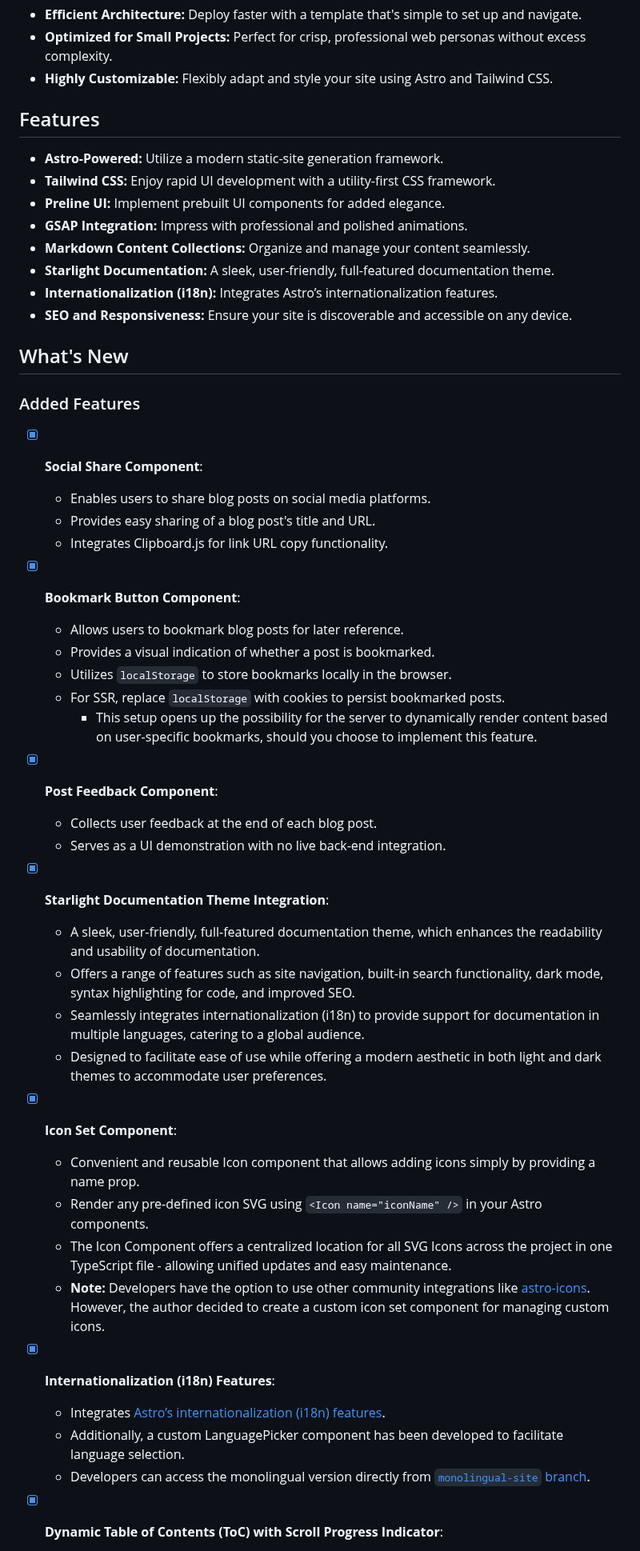
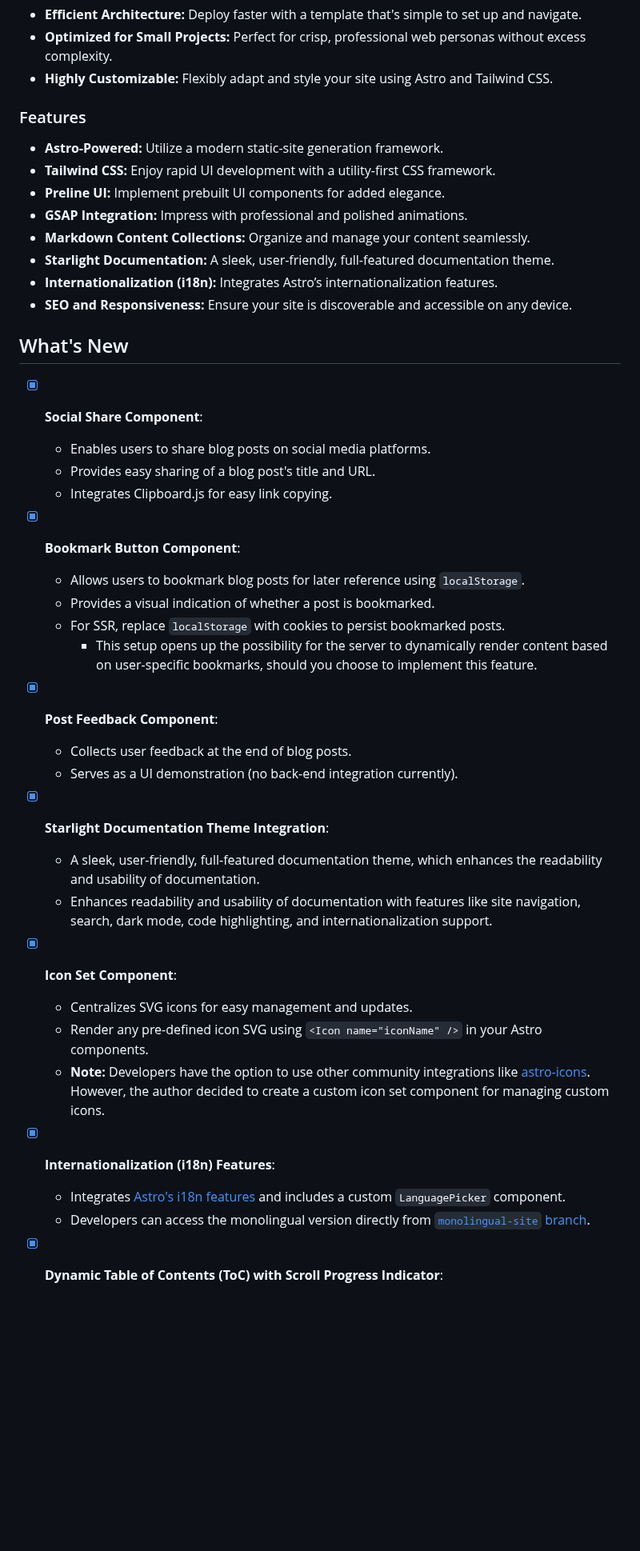
Before and after one commit to mearashadowfax/ScrewFast, a Markdown page: README.md, the part around one of its changes. Shown at 80% size. GitHub-like rendering; blank space fills up the shorter version.

```diff
--- a/README.md
+++ b/README.md
@@ -57,7 +56,7 @@ ScrewFast is an open-source template designed for quick and efficient web projec
 * **Optimized for Small Projects:** Perfect for crisp, professional web personas without excess complexity.
 * **Highly Customizable:** Flexibly adapt and style your site using Astro and Tailwind CSS.
 
-## Features
+### Features
 
 * **Astro-Powered:** Utilize a modern static-site generation framework.
 * **Tailwind CSS:** Enjoy rapid UI development with a utility-first CSS framework.
@@ -70,39 +69,32 @@ ScrewFast is an open-source template designed for quick and efficient web projec
 
 ## What's New
 
-### Added Features
-
 * [x] **Social Share Component**:
   * Enables users to share blog posts on social media platforms.
   * Provides easy sharing of a blog post's title and URL.
-  * Integrates Clipboard.js for link URL copy functionality.
+  * Integrates Clipboard.js for easy link copying.
 
 * [x] **Bookmark Button Component**:
-  * Allows users to bookmark blog posts for later reference.
+  * Allows users to bookmark blog posts for later reference using `localStorage`.
   * Provides a visual indication of whether a post is bookmarked.
-  * Utilizes `localStorage` to store bookmarks locally in the browser.
   * For SSR, replace `localStorage` with cookies to persist bookmarked posts.
     * This setup opens up the possibility for the server to dynamically render content based on user-specific bookmarks, should you choose to implement this feature.
 
 * [x] **Post Feedback Component**:
-  * Collects user feedback at the end of each blog post.
-  * Serves as a UI demonstration with no live back-end integration.
+  * Collects user feedback at the end of blog posts.
+  * Serves as a UI demonstration (no back-end integration currently).
 
 * [x] **Starlight Documentation Theme Integration**:
   * A sleek, user-friendly, full-featured documentation theme, which enhances the readability and usability of documentation.
-  * Offers a range of features such as site navigation, built-in search functionality, dark mode, syntax highlighting for code, and improved SEO.
-  * Seamlessly integrates internationalization (i18n) to provide support for documentation in multiple languages, catering to a global audience.
-  * Designed to facilitate ease of use while offering a modern aesthetic in both light and dark themes to accommodate user preferences.
+  * Enhances readability and usability of documentation with features like site navigation, search, dark mode, code highlighting, and internationalization support.
 
 * [x] **Icon Set Component**:
-  * Convenient and reusable Icon component that allows adding icons simply by providing a name prop.
+  * Centralizes SVG icons for easy management and updates.
   * Render any pre-defined icon SVG using `<Icon name="iconName" />` in your Astro components.
-  * The Icon Component offers a centralized location for all SVG Icons across the project in one TypeScript file - allowing unified updates and easy maintenance.
   * **Note:** Developers have the option to use other community integrations like [astro-icons](https://github.com/natemoo-re/astro-icon). However, the author decided to create a custom icon set component for managing custom icons.
 
 * [x] **Internationalization (i18n) Features**:
-  * Integrates [Astro’s internationalization (i18n) features](https://docs.astro.build/en/guides/internationalization/).
-  * Additionally, a custom LanguagePicker component has been developed to facilitate language selection.
+  * Integrates [Astro's i18n features](https://docs.astro.build/en/guides/internationalization/) and includes a custom `LanguagePicker` component.
   * Developers can access the monolingual version directly from [`monolingual-site` branch](https://github.com/mearashadowfax/ScrewFast/tree/monolingual-site).
 
 * [x] **Dynamic Table of Contents (ToC) with Scroll Progress Indicator**:
```
Also changed, not shown: other parts of README.md (+4 -12 lines).
